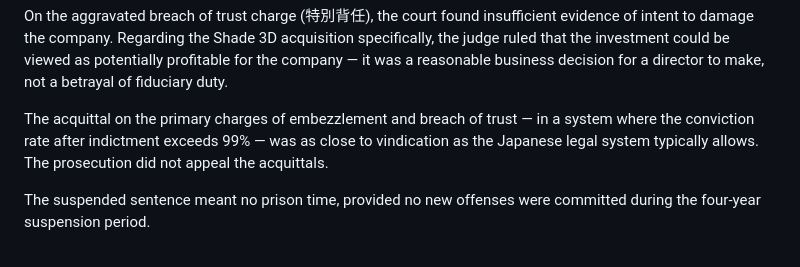
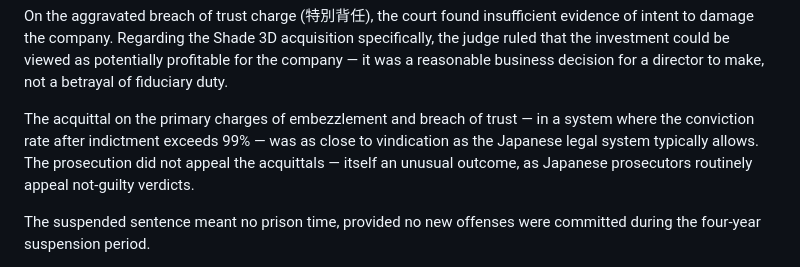
Before and after one commit to MagicalTux/bfe001, a Markdown page: content/en/trial.md, the part around the change. GitHub-like rendering.

```diff
--- a/content/en/trial.md
+++ b/content/en/trial.md
@@ -110,7 +110,7 @@ On the embezzlement charge, the judge ruled in my favor. The transfers between p
 
 On the aggravated breach of trust charge (特別背任), the court found insufficient evidence of intent to damage the company. Regarding the Shade 3D acquisition specifically, the judge ruled that the investment could be viewed as potentially profitable for the company — it was a reasonable business decision for a director to make, not a betrayal of fiduciary duty.
 
-The acquittal on the primary charges of embezzlement and breach of trust — in a system where the conviction rate after indictment exceeds 99% — was as close to vindication as the Japanese legal system typically allows. The prosecution did not appeal the acquittals.
+The acquittal on the primary charges of embezzlement and breach of trust — in a system where the conviction rate after indictment exceeds 99% — was as close to vindication as the Japanese legal system typically allows. The prosecution did not appeal the acquittals — itself an unusual outcome, as Japanese prosecutors routinely appeal not-guilty verdicts.
 
 The suspended sentence meant no prison time, provided no new offenses were committed during the four-year suspension period.
 
```
Also changed, not shown: content/ja/trial.md (+1 -1 lines).
